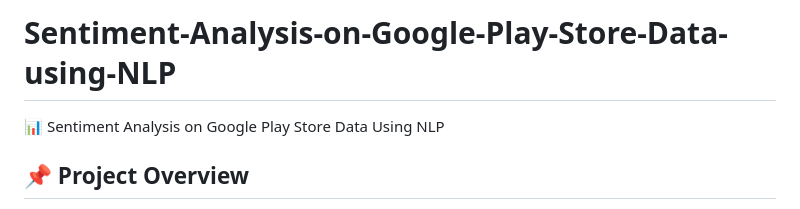
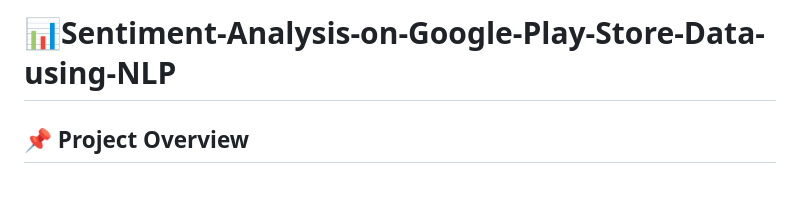
Before and after one commit to kavyasri0804/Sentiment-Analysis-on-Google-Play-Store-Data-using-NLP, a Markdown page: README.md, the part around the change. GitHub-like rendering.

Commit message:
Fix title formatting in README
Updated the project title formatting in the README.

```diff
--- a/README.md
+++ b/README.md
@@ -1,5 +1,5 @@
-# Sentiment-Analysis-on-Google-Play-Store-Data-using-NLP
-📊 Sentiment Analysis on Google Play Store Data Using NLP
+# 📊Sentiment-Analysis-on-Google-Play-Store-Data-using-NLP
+
 
 ## 📌 Project Overview
 
```
